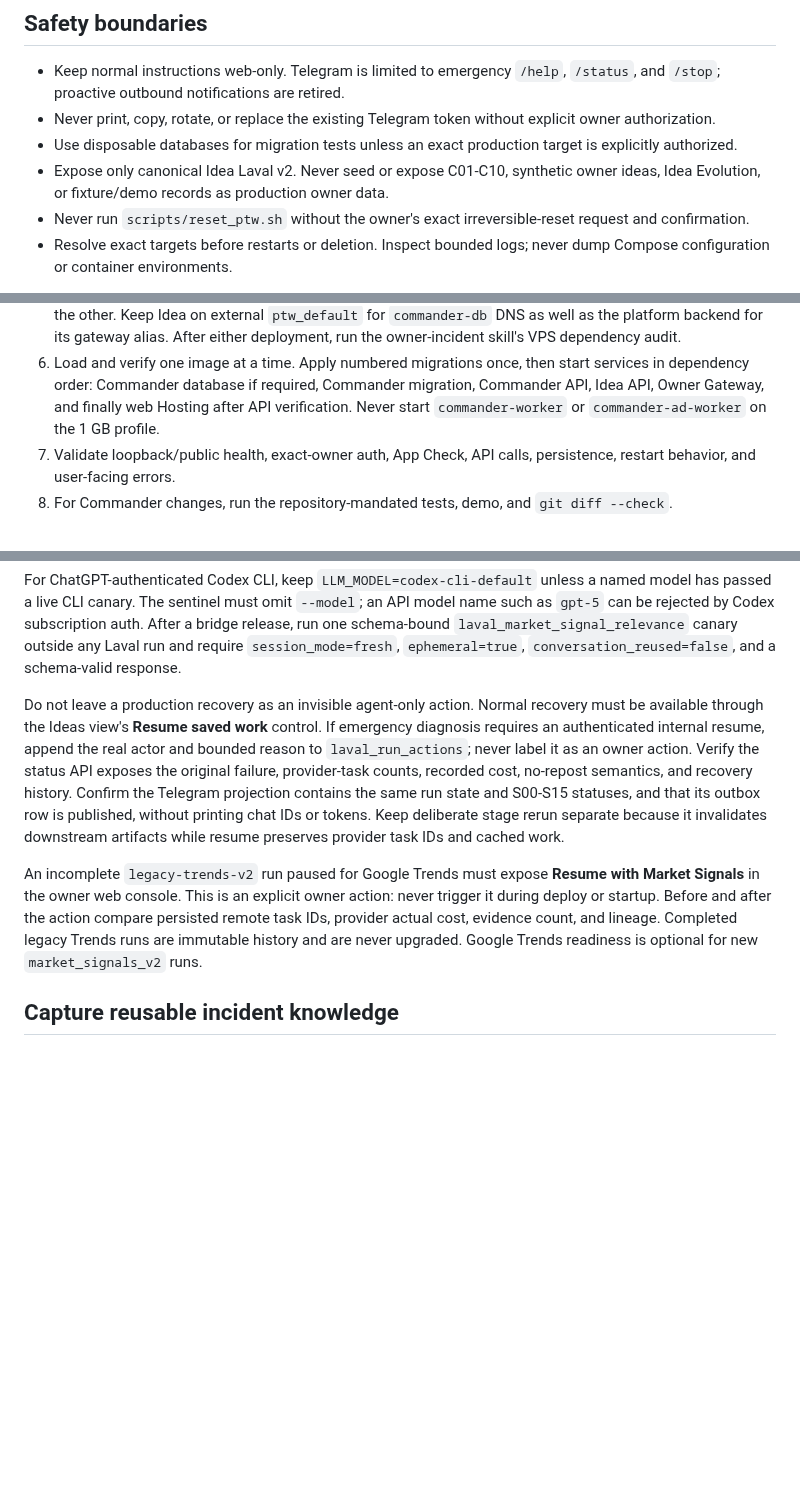
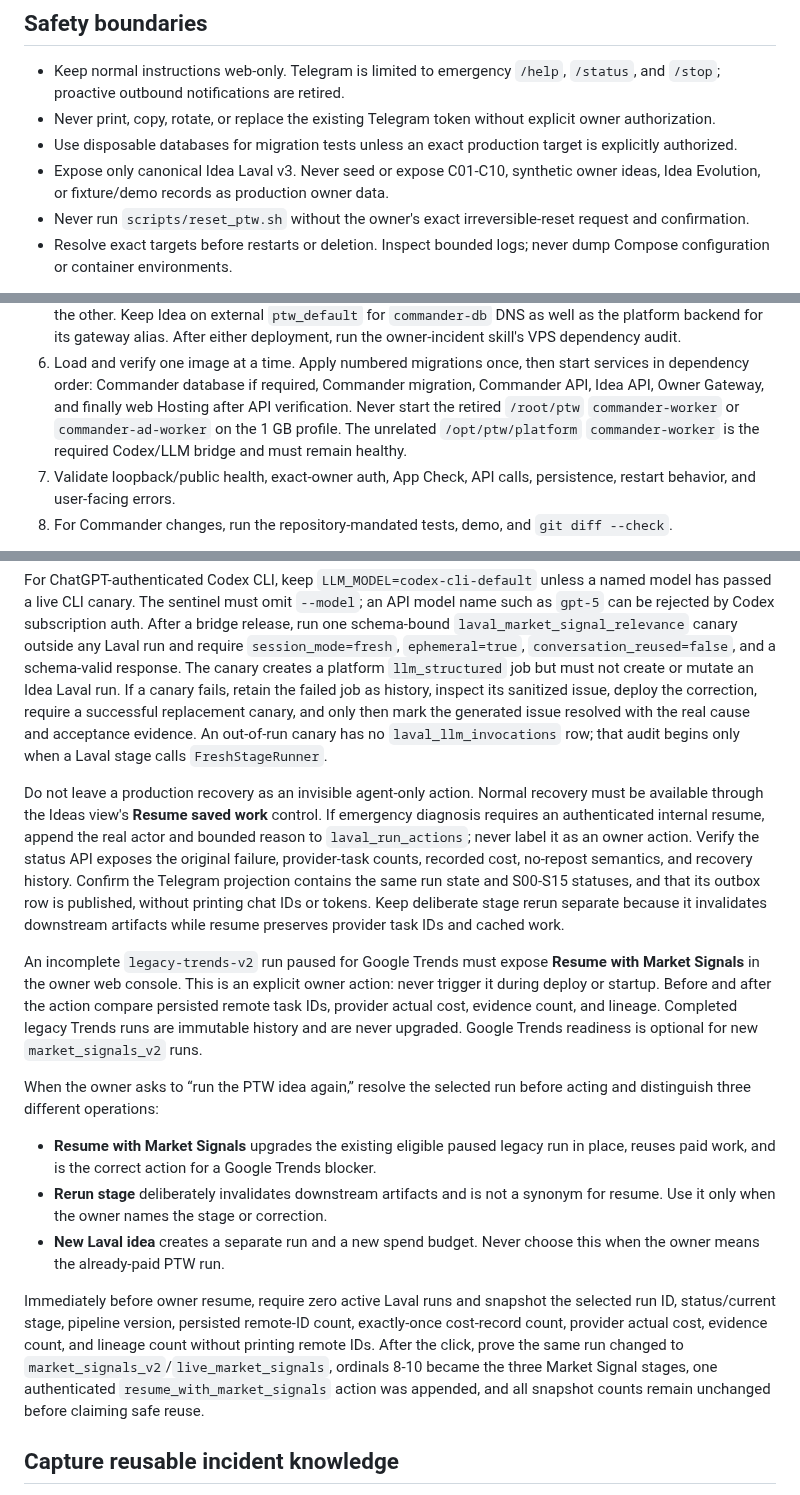
Before and after one commit to AndroidJedi/ptw, a Markdown page: skills/ptw-vps-operations/SKILL.md, 3 parts joined by grey strips. GitHub-like rendering; blank space fills up the shorter version.

```diff
--- a/skills/ptw-vps-operations/SKILL.md
+++ b/skills/ptw-vps-operations/SKILL.md
@@ -66,7 +66,7 @@ Use repository runbooks as authority.
   explicit owner authorization.
 - Use disposable databases for migration tests unless an exact production
   target is explicitly authorized.
-- Expose only canonical Idea Laval v2. Never seed or expose C01-C10, synthetic
+- Expose only canonical Idea Laval v3. Never seed or expose C01-C10, synthetic
   owner ideas, Idea Evolution, or fixture/demo records as production owner data.
 - Never run `scripts/reset_ptw.sh` without the owner's exact irreversible-reset
   request and confirmation.
@@ -96,8 +96,10 @@ Use repository runbooks as authority.
 6. Load and verify one image at a time. Apply numbered migrations once, then
    start services in dependency order: Commander database if required,
    Commander migration, Commander API, Idea API, Owner Gateway, and finally web
-   Hosting after API verification. Never start `commander-worker` or
-   `commander-ad-worker` on the 1 GB profile.
+   Hosting after API verification. Never start the retired `/root/ptw`
+   `commander-worker` or `commander-ad-worker` on the 1 GB profile. The
+   unrelated `/opt/ptw/platform` `commander-worker` is the required Codex/LLM
+   bridge and must remain healthy.
 7. Validate loopback/public health, exact-owner auth, App Check, API calls,
    persistence, restart behavior, and user-facing errors.
 8. For Commander changes, run the repository-mandated tests, demo, and
@@ -188,6 +190,12 @@ an API model name such as `gpt-5` can be rejected by Codex subscription auth.
 After a bridge release, run one schema-bound `laval_market_signal_relevance`
 canary outside any Laval run and require `session_mode=fresh`,
 `ephemeral=true`, `conversation_reused=false`, and a schema-valid response.
+The canary creates a platform `llm_structured` job but must not create or mutate
+an Idea Laval run. If a canary fails, retain the failed job as history, inspect
+its sanitized issue, deploy the correction, require a successful replacement
+canary, and only then mark the generated issue resolved with the real cause and
+acceptance evidence. An out-of-run canary has no `laval_llm_invocations` row;
+that audit begins only when a Laval stage calls `FreshStageRunner`.
 
 Do not leave a production recovery as an invisible agent-only action. Normal
 recovery must be available through the Ideas view's **Resume saved work**
@@ -207,6 +215,26 @@ action compare persisted remote task IDs, provider actual cost, evidence count,
 and lineage. Completed legacy Trends runs are immutable history and are never
 upgraded. Google Trends readiness is optional for new `market_signals_v2` runs.
 
+When the owner asks to “run the PTW idea again,” resolve the selected run before
+acting and distinguish three different operations:
+
+- **Resume with Market Signals** upgrades the existing eligible paused legacy
+  run in place, reuses paid work, and is the correct action for a Google Trends
+  blocker.
+- **Rerun stage** deliberately invalidates downstream artifacts and is not a
+  synonym for resume. Use it only when the owner names the stage or correction.
+- **New Laval idea** creates a separate run and a new spend budget. Never choose
+  this when the owner means the already-paid PTW run.
+
+Immediately before owner resume, require zero active Laval runs and snapshot
+the selected run ID, status/current stage, pipeline version, persisted remote-ID
+count, exactly-once cost-record count, provider actual cost, evidence count, and
+lineage count without printing remote IDs. After the click, prove the same run
+changed to `market_signals_v2`/`live_market_signals`, ordinals 8-10 became the
+three Market Signal stages, one authenticated `resume_with_market_signals`
+action was appended, and all snapshot counts remain unchanged before claiming
+safe reuse.
+
 ## Capture reusable incident knowledge
 
 After every production incident, update the narrowest canonical repository
```
Also changed, not shown: skills/ptw-owner-console-incident/SKILL.md (+30 -0 lines).
